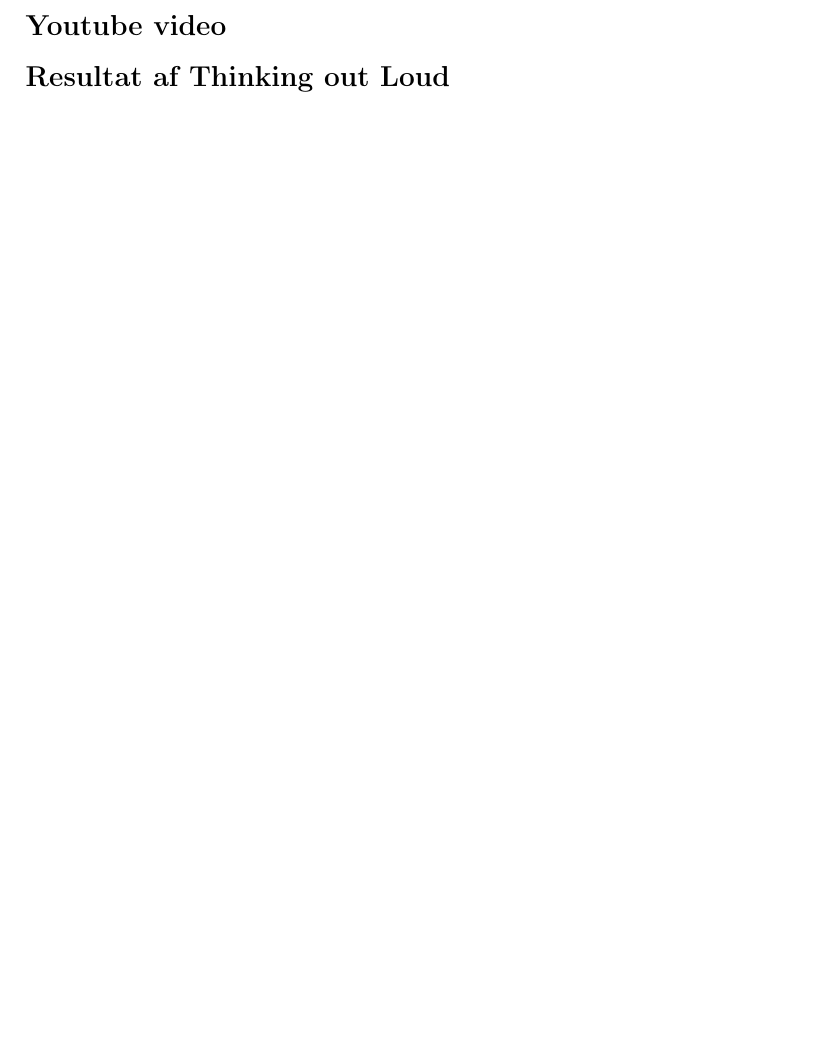
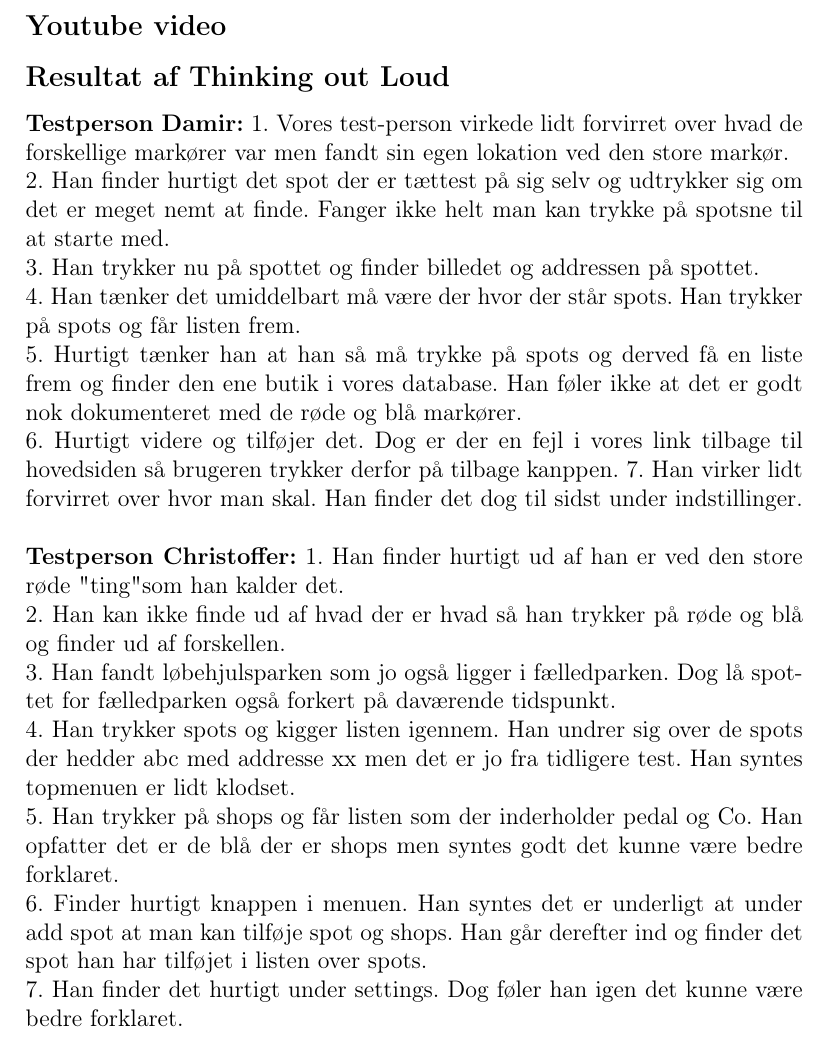
Before and after one commit to mhejselbak/PKSU, a LaTeX document (Delrapporter/delrapport4.tex): part of page 26 of 35, cut so that both start at the same text, the shorter picture padded with empty space. Compiled offline with pdfLaTeX.

Commit message:
Tilføjet Think-aloud

```diff
--- a/Delrapporter/delrapport4.tex
+++ b/Delrapporter/delrapport4.tex
@@ -291,7 +291,22 @@ Dette er et flow-chart over vores skærmbilleder. Fra start siden kan man komme
 \subsection*{Youtube video}
 
 \subsection*{Resultat af Thinking out Loud}
-
+\textbf{Testperson Damir:}
+1. Vores test-person virkede lidt forvirret over hvad de forskellige markører var men fandt sin egen lokation ved den store markør.\\
+2. Han finder hurtigt det spot der er tættest på sig selv og udtrykker sig om det er meget nemt at finde. Fanger ikke helt man kan trykke på spotsne til at starte med.\\
+3. Han trykker nu på spottet og finder billedet og addressen på spottet.\\
+4. Han tænker det umiddelbart må være der hvor der står spots. Han trykker på spots og får listen frem.\\
+5. Hurtigt tænker han at han så må trykke på spots og derved få en liste frem og finder den ene butik i vores database. Han føler ikke at det er godt nok dokumenteret med de røde og blå markører.\\
+6. Hurtigt videre og tilføjer det. Dog er der en fejl i vores link tilbage til hovedsiden så brugeren trykker derfor på tilbage kanppen.
+7. Han virker lidt forvirret over hvor man skal. Han finder det dog til sidst under indstillinger.\\  \\
+\textbf{Testperson Christoffer:}
+1. Han finder hurtigt ud af han er ved den store røde "ting" som han kalder det.\\
+2. Han kan ikke finde ud af hvad der er hvad så han trykker på røde og blå og finder ud af forskellen.\\
+3. Han fandt løbehjulsparken som jo også ligger i fælledparken. Dog lå spottet for fælledparken også forkert på daværende tidspunkt.\\
+4. Han trykker spots og kigger listen igennem. Han undrer sig over de spots der hedder abc med addresse xx men det er jo fra tidligere test. Han syntes topmenuen er lidt klodset.\\
+5. Han trykker på shops og får listen som der inderholder pedal og Co. Han opfatter det er de blå der er shops men syntes godt det kunne være bedre forklaret.\\
+6. Finder hurtigt knappen i menuen. Han syntes det er underligt at under add spot at man kan tilføje spot og shops. Han går derefter ind og finder det spot han har tilføjet i listen over spots.\\
+7. Han finder det hurtigt under settings. Dog føler han igen det kunne være bedre forklaret.
 \pagebreak
 \section{Versionstyring}
 Vi har nu fået opdateret vores hjemmeside så istedet for der står settings og search er der nu kommet to forskellige ikoner som alle brugere kender, forstørrelsesglas og tandhjul. Der er ikke kommet noget funktionalitet bag det men designet til disse to knapper er nu kommet på. \\
```
Also changed, not shown: Delrapporter/delrapport4.pdf, 3 other files.
